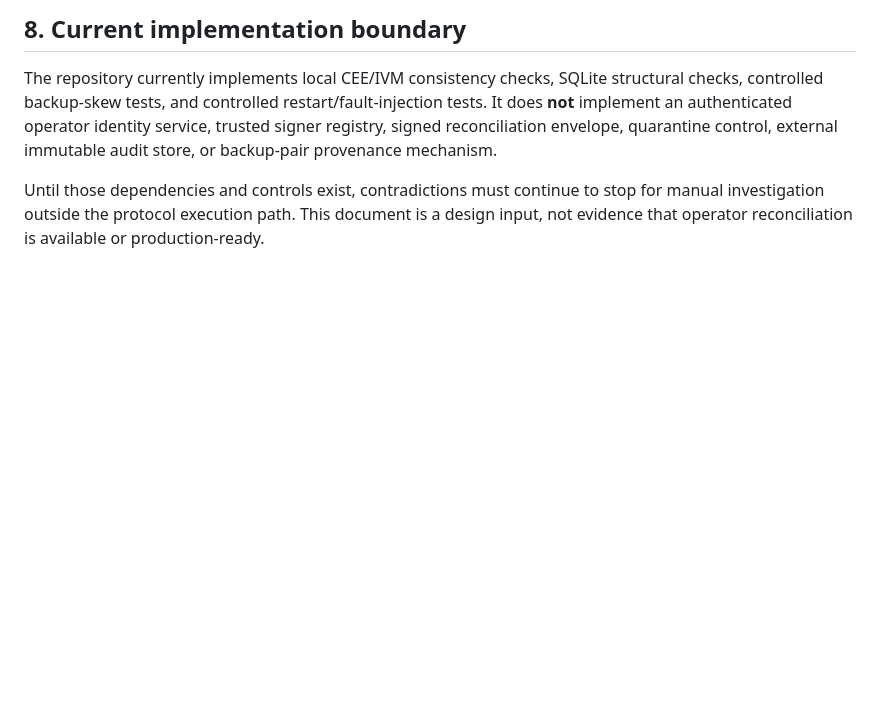
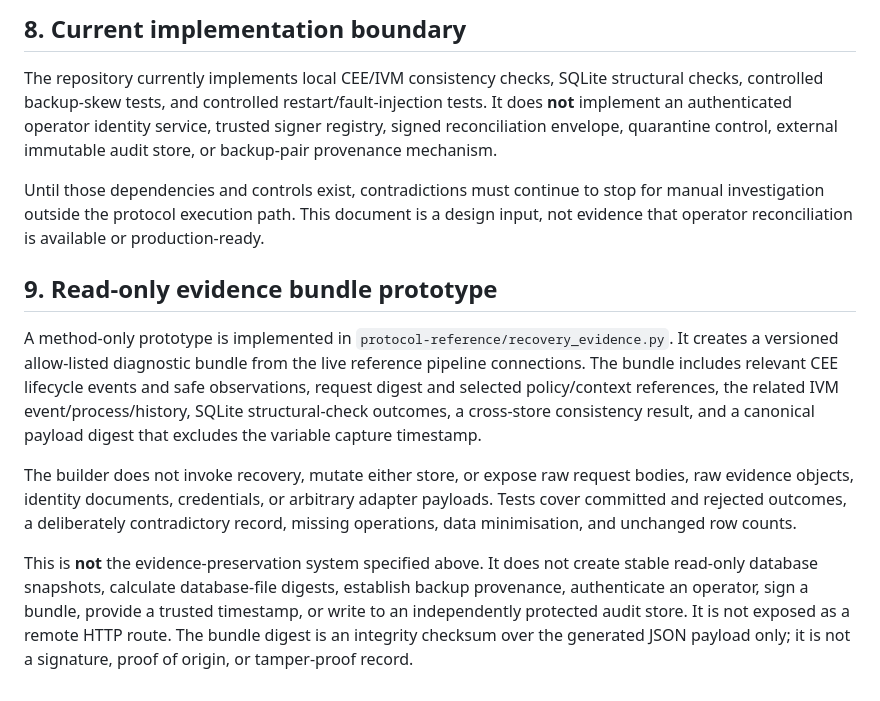
Before and after one commit to joe933212-pixel/KIN-SYS-PROTOCOL, a Markdown page: docs/OPERATOR_RECONCILIATION_DESIGN.md, the part around the change. Rendered like a GitHub page; blank space fills up the shorter version.

Commit message:
Clarify read-only evidence bundle prototype boundary

```diff
--- a/docs/OPERATOR_RECONCILIATION_DESIGN.md
+++ b/docs/OPERATOR_RECONCILIATION_DESIGN.md
@@ -98,3 +98,12 @@ A future implementation must demonstrate that:
 The repository currently implements local CEE/IVM consistency checks, SQLite structural checks, controlled backup-skew tests, and controlled restart/fault-injection tests. It does **not** implement an authenticated operator identity service, trusted signer registry, signed reconciliation envelope, quarantine control, external immutable audit store, or backup-pair provenance mechanism.
 
 Until those dependencies and controls exist, contradictions must continue to stop for manual investigation outside the protocol execution path. This document is a design input, not evidence that operator reconciliation is available or production-ready.
+
+
+## 9. Read-only evidence bundle prototype
+
+A method-only prototype is implemented in `protocol-reference/recovery_evidence.py`. It creates a versioned allow-listed diagnostic bundle from the live reference pipeline connections. The bundle includes relevant CEE lifecycle events and safe observations, request digest and selected policy/context references, the related IVM event/process/history, SQLite structural-check outcomes, a cross-store consistency result, and a canonical payload digest that excludes the variable capture timestamp.
+
+The builder does not invoke recovery, mutate either store, or expose raw request bodies, raw evidence objects, identity documents, credentials, or arbitrary adapter payloads. Tests cover committed and rejected outcomes, a deliberately contradictory record, missing operations, data minimisation, and unchanged row counts.
+
+This is **not** the evidence-preservation system specified above. It does not create stable read-only database snapshots, calculate database-file digests, establish backup provenance, authenticate an operator, sign a bundle, provide a trusted timestamp, or write to an independently protected audit store. It is not exposed as a remote HTTP route. The bundle digest is an integrity checksum over the generated JSON payload only; it is not a signature, proof of origin, or tamper-proof record.
```
